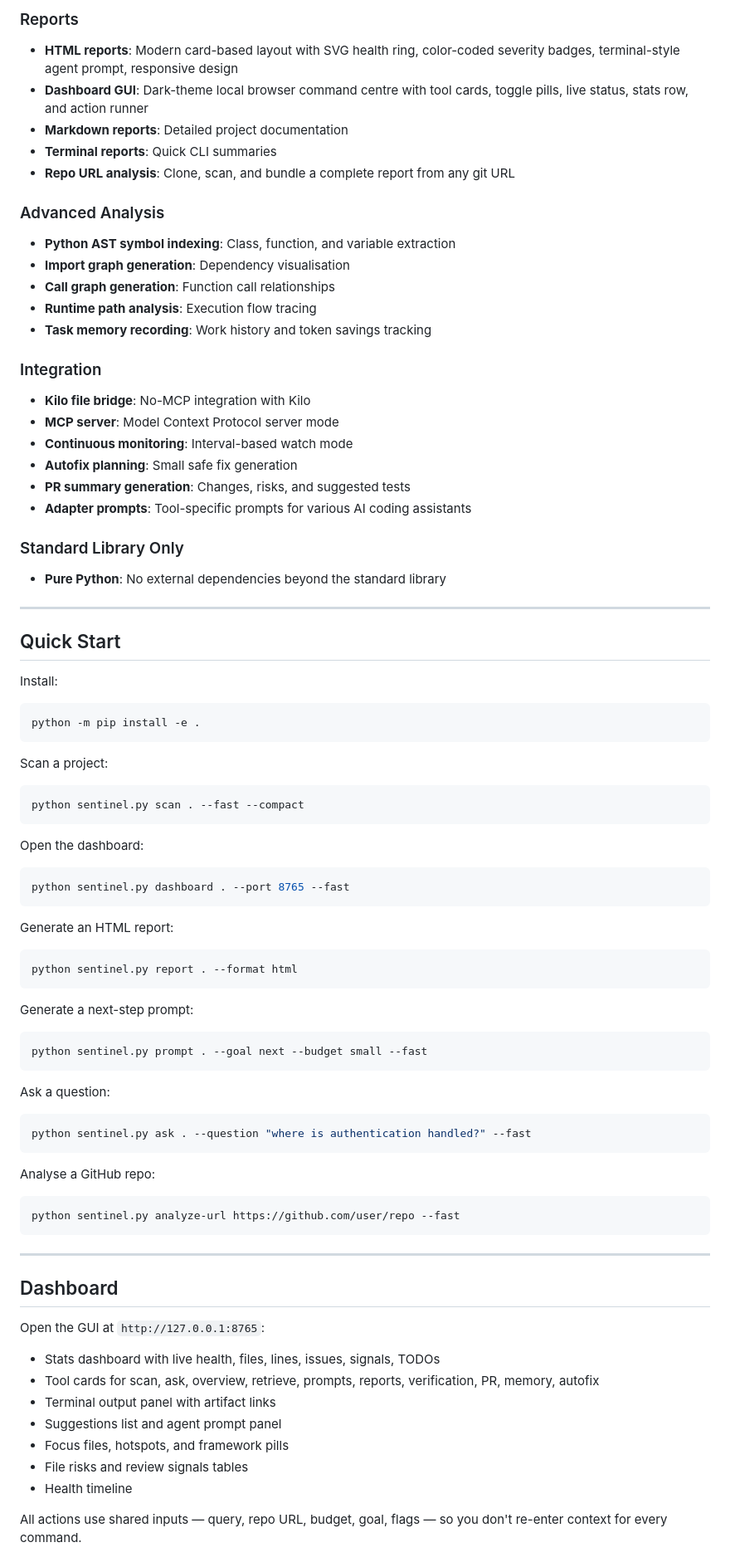
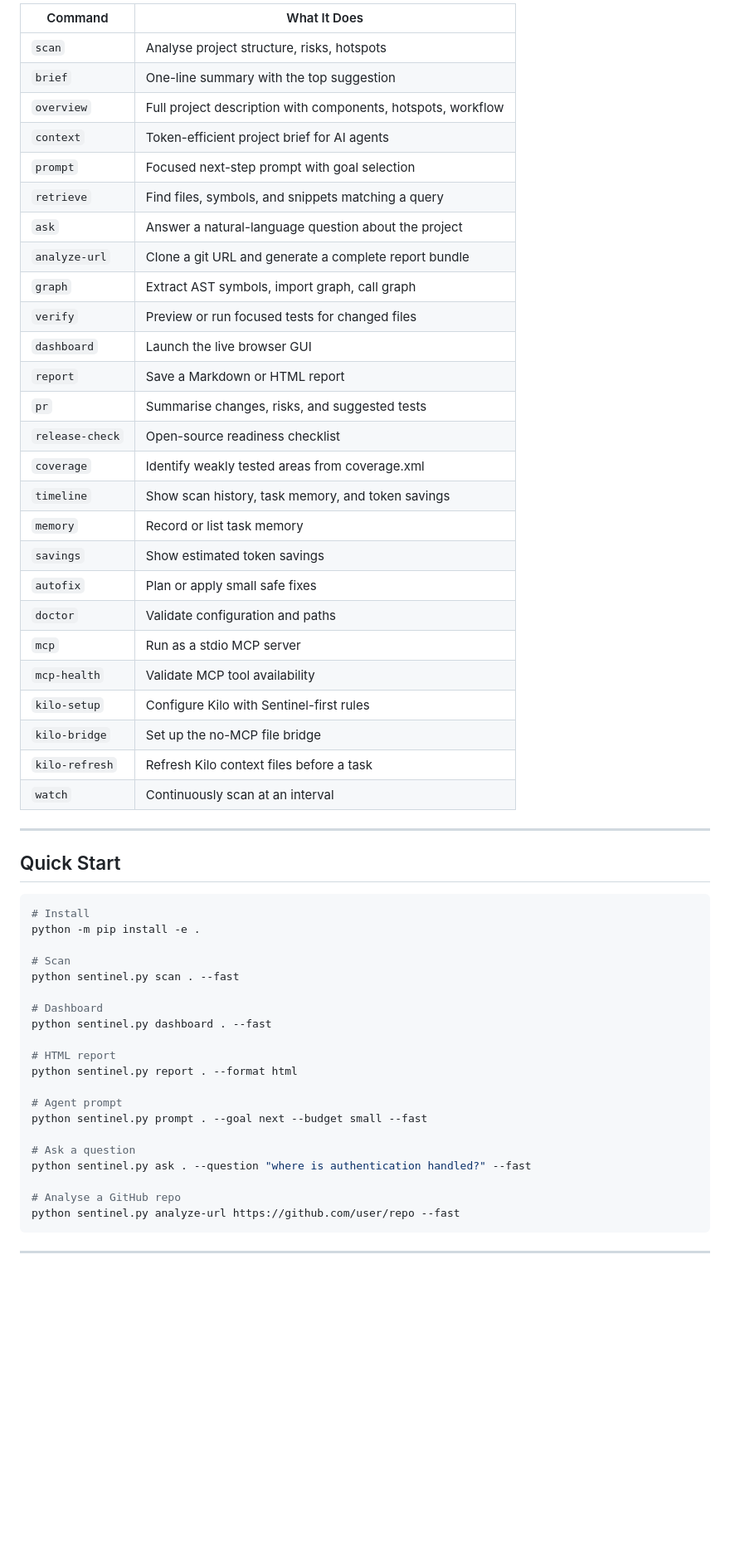
Before and after one commit to Ntooxx/Sentinel, a Markdown page: README.md, the part around one of its changes. Shown at 83% size. GitHub-like rendering; blank space fills up the shorter version.

````diff
--- a/README.md
+++ b/README.md
@@ -126,80 +179,58 @@ Sentinel helps answer:
-### Reports
-- **HTML reports**: Modern card-based layout with SVG health ring, color-coded severity badges, terminal-style agent prompt, responsive design
-- **Dashboard GUI**: Dark-theme local browser command centre with tool cards, toggle pills, live status, stats row, and action runner
-- **Markdown reports**: Detailed project documentation
-- **Terminal reports**: Quick CLI summaries
-- **Repo URL analysis**: Clone, scan, and bundle a complete report from any git URL
-
-### Advanced Analysis
-- **Python AST symbol indexing**: Class, function, and variable extraction
-- **Import graph generation**: Dependency visualisation
-- **Call graph generation**: Function call relationships
-- **Runtime path analysis**: Execution flow tracing
-- **Task memory recording**: Work history and token savings tracking
-
-### Integration
-- **Kilo file bridge**: No-MCP integration with Kilo
-- **MCP server**: Model Context Protocol server mode
-- **Continuous monitoring**: Interval-based watch mode
-- **Autofix planning**: Small safe fix generation
-- **PR summary generation**: Changes, risks, and suggested tests
-- **Adapter prompts**: Tool-specific prompts for various AI coding assistants
-
-### Standard Library Only
-- **Pure Python**: No external dependencies beyond the standard library
+| Command | What It Does |
+|---|---|
+| `scan` | Analyse project structure, risks, hotspots |
+| `brief` | One-line summary with the top suggestion |
+| `overview` | Full project description with components, hotspots, workflow |
+| `context` | Token-efficient project brief for AI agents |
+| `prompt` | Focused next-step prompt with goal selection |
+| `retrieve` | Find files, symbols, and snippets matching a query |
+| `ask` | Answer a natural-language question about the project |
+| `analyze-url` | Clone a git URL and generate a complete report bundle |
+| `graph` | Extract AST symbols, import graph, call graph |
+| `verify` | Preview or run focused tests for changed files |
+| `dashboard` | Launch the live browser GUI |
+| `report` | Save a Markdown or HTML report |
+| `pr` | Summarise changes, risks, and suggested tests |
+| `release-check` | Open-source readiness checklist |
+| `coverage` | Identify weakly tested areas from coverage.xml |
+| `timeline` | Show scan history, task memory, and token savings |
+| `memory` | Record or list task memory |
+| `savings` | Show estimated token savings |
+| `autofix` | Plan or apply small safe fixes |
+| `doctor` | Validate configuration and paths |
+| `mcp` | Run as a stdio MCP server |
+| `mcp-health` | Validate MCP tool availability |
+| `kilo-setup` | Configure Kilo with Sentinel-first rules |
+| `kilo-bridge` | Set up the no-MCP file bridge |
+| `kilo-refresh` | Refresh Kilo context files before a task |
+| `watch` | Continuously scan at an interval |
 
 ---
 
 ## Quick Start
 
-Install:
 ```bash
+# Install
 python -m pip install -e .
-```
 
-Scan a project:
-```bash
-python sentinel.py scan . --fast --compact
-```
+# Scan
+python sentinel.py scan . --fast
 
-Open the dashboard:
-```bash
-python sentinel.py dashboard . --port 8765 --fast
-```
+# Dashboard
+python sentinel.py dashboard . --fast
 
-Generate an HTML report:
-```bash
+# HTML report
 python sentinel.py report . --format html
-```
 
-Generate a next-step prompt:
-```bash
+# Agent prompt
 python sentinel.py prompt . --goal next --budget small --fast
-```
 
-Ask a question:
-```bash
+# Ask a question
 python sentinel.py ask . --question "where is authentication handled?" --fast
-```
 
-Analyse a GitHub repo:
-```bash
+# Analyse a GitHub repo
 python sentinel.py analyze-url https://github.com/user/repo --fast
 ```
 
 ---
 
-## Dashboard
-
-Open the GUI at `http://127.0.0.1:8765`:
-
-- Stats dashboard with live health, files, lines, issues, signals, TODOs
-- Tool cards for scan, ask, overview, retrieve, prompts, reports, verification, PR, memory, autofix
-- Terminal output panel with artifact links
-- Suggestions list and agent prompt panel
-- Focus files, hotspots, and framework pills
-- File risks and review signals tables
-- Health timeline
-
-All actions use shared inputs — query, repo URL, budget, goal, flags — so you don't re-enter context for every command.
-
````
Also changed, not shown: other parts of README.md (+182 -233 lines).
